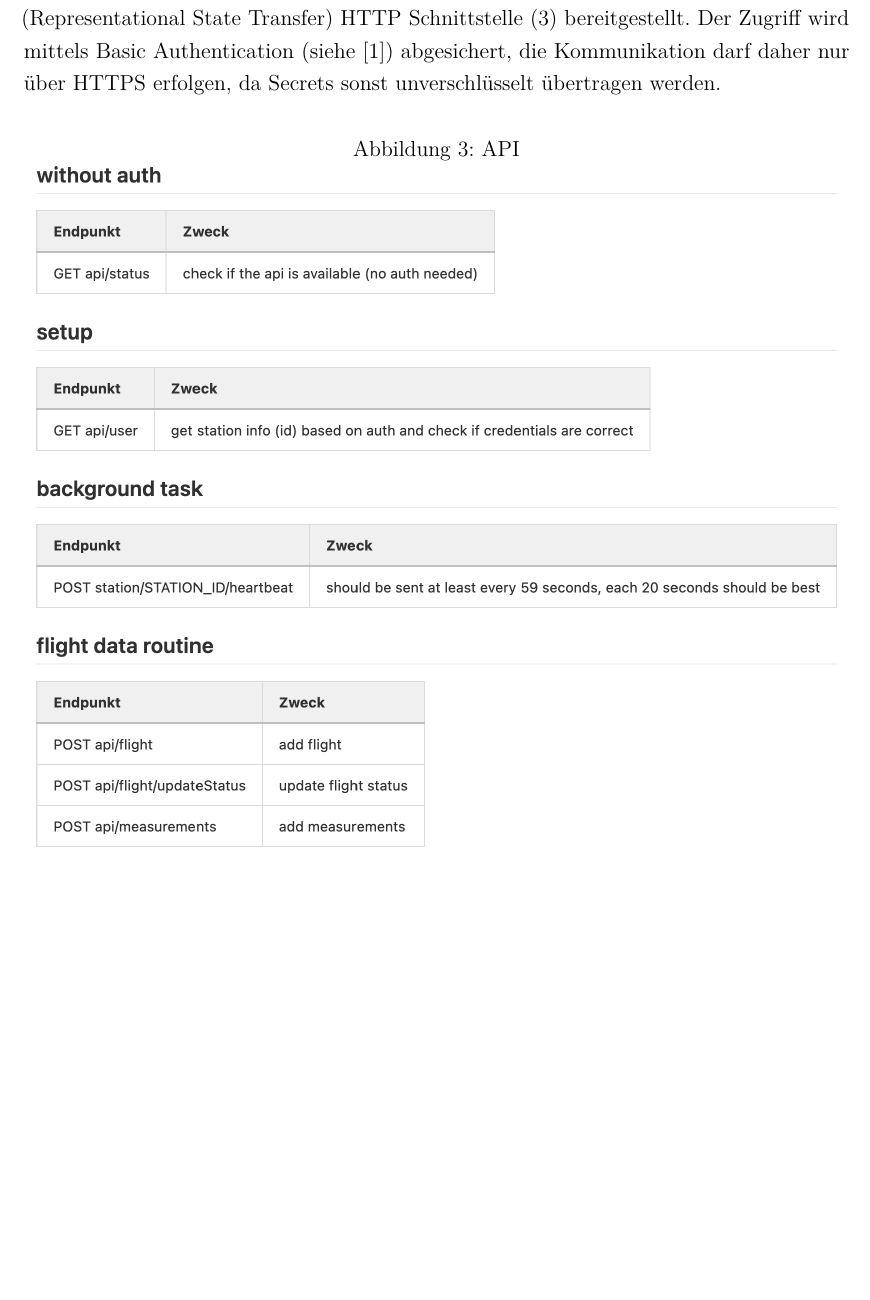
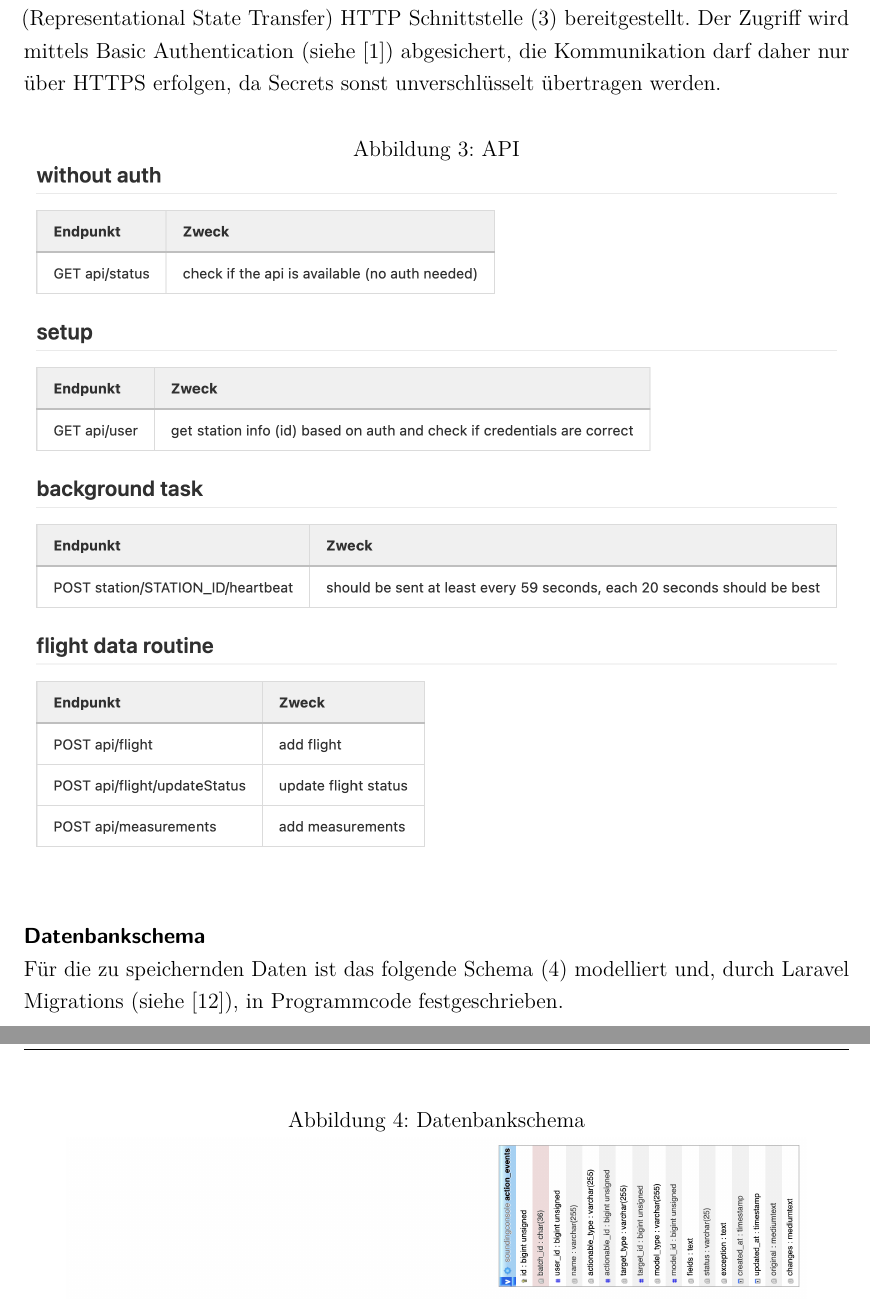
Before and after one commit to nikcani/praxisprojekt, a LaTeX document (main.tex, which reads sections/41_technical_implementation.tex): part of page 18 of 44 before the commit and two parts of pages 18 and 19 of 45 after it, the two joined at a grey line, cut so that both start at the same text, the shorter picture padded with empty space. Compiled offline with pdfLaTeX.

Commit message:
add db schema

```diff
--- a/sections/41_technical_implementation.tex
+++ b/sections/41_technical_implementation.tex
@@ -30,10 +30,15 @@ Stationsadministratoren können für ihre verwalteten Stationen Nutzer erstellen
 \newlineparagraph{API}
 Für die Datenübertragung durch die native Anwendung GRAWMET wird eine RESTful (Representational State Transfer) HTTP Schnittstelle (\ref{fig:api}) bereitgestellt.
 Der Zugriff wird mittels Basic Authentication (siehe~\cite{rfc7235}) abgesichert, die Kommunikation darf daher nur über HTTPS erfolgen, da Secrets sonst unverschlüsselt übertragen werden.
-
 \begin{figure}[h!]
     \centering
     \caption{API}
     \label{fig:api}
     \includegraphics[scale=0.55]{assets/api}
 \end{figure}
+
+\newlineparagraph{Datenbankschema}
+Für die zu speichernden Daten ist das folgende Schema (\ref{fig:db}) modelliert und, durch Laravel Migrations (siehe~\cite{laravel/migrations}), in Programmcode festgeschrieben.
+\begin{figure}[h!]
+    \centering
+    \caption{Datenbankschema}
```
Also changed, not shown: bib/sources.bib (+7 -0 lines), assets/db.png (added), sections/41_technical_implementation.tex (4 more changed lines).
